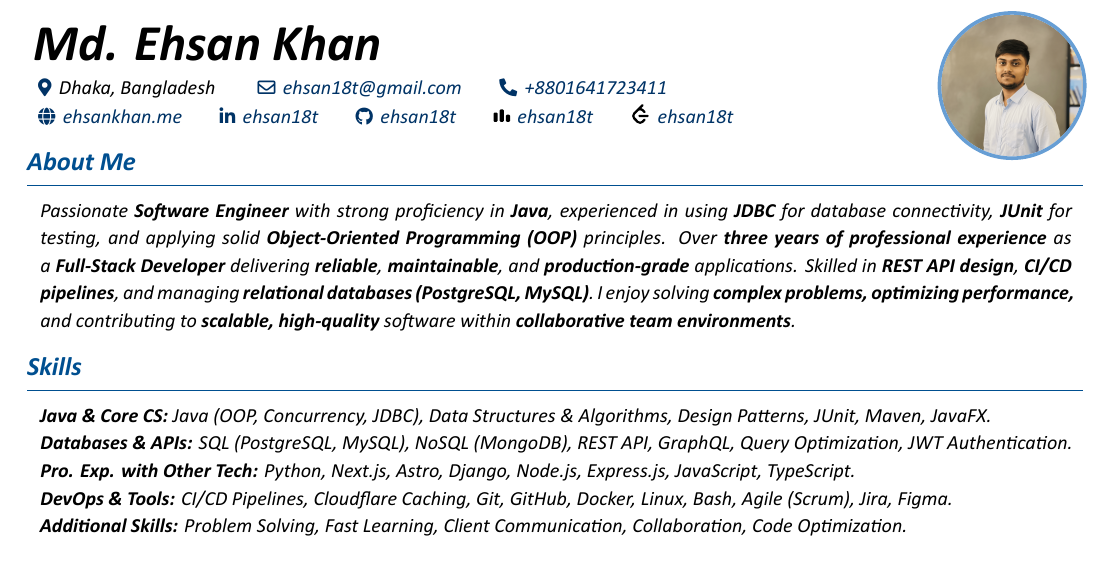
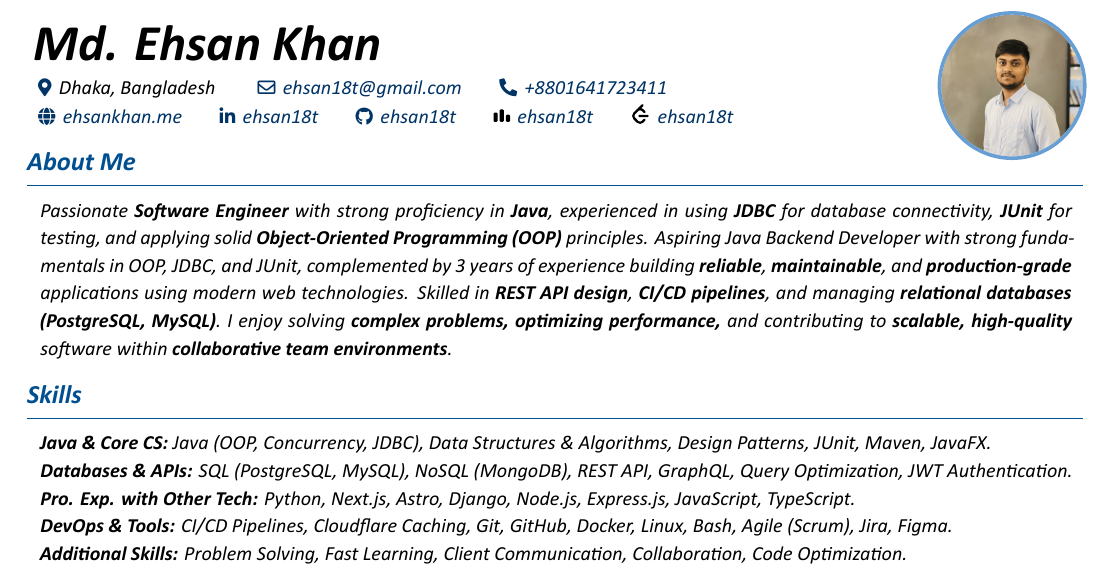
Before and after one commit to ehsan18t/cv, a LaTeX document (java-entry.tex, which reads sections/about/java-entry.tex): part of page 1 of 2 before the commit and part of page 1 of 3 after it, cut so that both start at the same text. Compiled offline with XeLaTeX.

Commit message:
updated java-entry level cv about

```diff
--- a/sections/about/java-entry.tex
+++ b/sections/about/java-entry.tex
@@ -1,4 +1,4 @@
 \section{About Me}
     \begin{onecolentry}
-        Passionate \textbf{Software Engineer} with strong proficiency in \textbf{Java}, experienced in using \textbf{JDBC} for database connectivity, \textbf{JUnit} for testing, and applying solid \textbf{Object-Oriented Programming (OOP)} principles. Over \textbf{three years of professional experience} as a \textbf{Full-Stack Developer} delivering \textbf{reliable}, \textbf{maintainable}, and \textbf{production-grade} applications. Skilled in \textbf{REST API design}, \textbf{CI/CD pipelines}, and managing \textbf{relational databases (PostgreSQL, MySQL)}. I enjoy solving \textbf{complex problems, optimizing performance,} and contributing to \textbf{scalable, high-quality} software within \textbf{collaborative team environments}.
+        Passionate \textbf{Software Engineer} with strong proficiency in \textbf{Java}, experienced in using \textbf{JDBC} for database connectivity, \textbf{JUnit} for testing, and applying solid \textbf{Object-Oriented Programming (OOP)} principles. Aspiring Java Backend Developer with strong fundamentals in OOP, JDBC, and JUnit, complemented by 3 years of experience building \textbf{reliable}, \textbf{maintainable}, and \textbf{production-grade} applications using modern web technologies. Skilled in \textbf{REST API design}, \textbf{CI/CD pipelines}, and managing \textbf{relational databases (PostgreSQL, MySQL)}. I enjoy solving \textbf{complex problems, optimizing performance,} and contributing to \textbf{scalable, high-quality} software within \textbf{collaborative team environments}.
     \end{onecolentry}
```
Also changed, not shown: pdf/java-entry.pdf.
